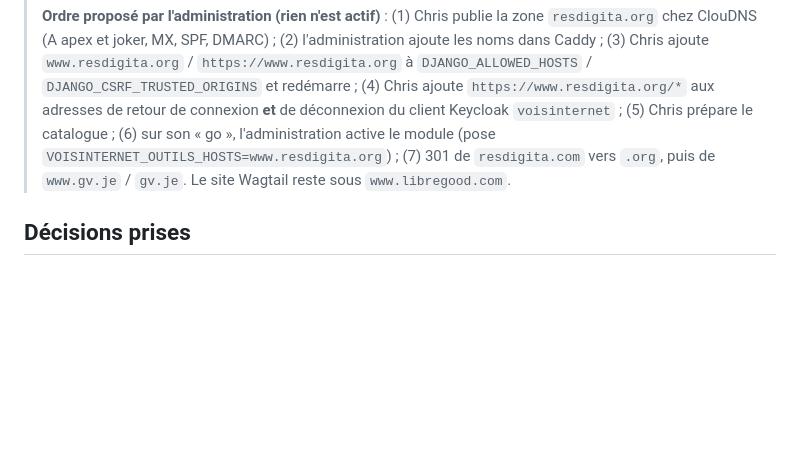
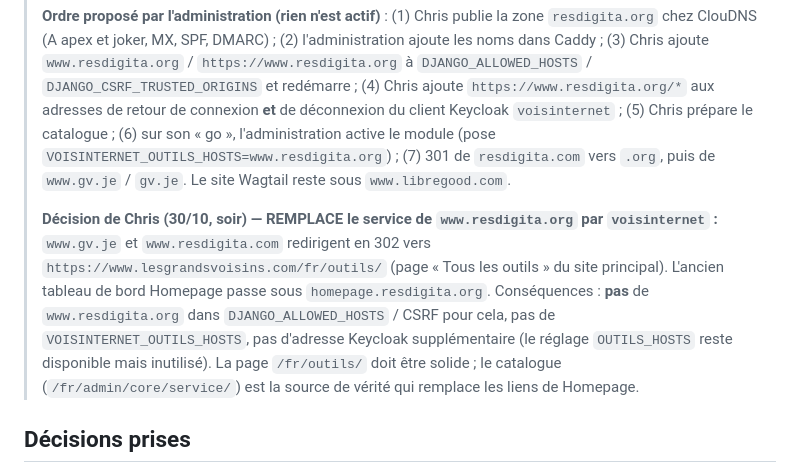
Before and after one commit to lesgrandsvoisins/voisinternet, a Markdown page: docs/TRANSITION-GV-JE.md, the part around the change. Drawn GitHub-style; blank space fills up the shorter version.

```diff
--- a/docs/TRANSITION-GV-JE.md
+++ b/docs/TRANSITION-GV-JE.md
@@ -5,6 +5,8 @@
 > **Mise à jour du 30/10 (nuit) : le domaine d'outils devient `resdigita.org` (et non `.com`), plus cohérent.** Les noms ci-dessous ont été réécrits en `.org`. Tant que l'administration n'a pas créé le domaine (DNS, certificats, courrier, sous-domaines `guichet.`, `keeweb.`, `crabfit.`, `quartz.`, `wagtail.`), les services existants restent sur `resdigita.com` : les adresses du catalogue (`core.service.json`) ne changent qu'à ce moment-là, et `resdigita.com` redirigera vers `.org`.
 >
 > **Ordre proposé par l'administration (rien n'est actif)** : (1) Chris publie la zone `resdigita.org` chez ClouDNS (A apex et joker, MX, SPF, DMARC) ; (2) l'administration ajoute les noms dans Caddy ; (3) Chris ajoute `www.resdigita.org` / `https://www.resdigita.org` à `DJANGO_ALLOWED_HOSTS` / `DJANGO_CSRF_TRUSTED_ORIGINS` et redémarre ; (4) Chris ajoute `https://www.resdigita.org/*` aux adresses de retour de connexion **et** de déconnexion du client Keycloak `voisinternet` ; (5) Chris prépare le catalogue ; (6) sur son « go », l'administration active le module (pose `VOISINTERNET_OUTILS_HOSTS=www.resdigita.org`) ; (7) 301 de `resdigita.com` vers `.org`, puis de `www.gv.je` / `gv.je`. Le site Wagtail reste sous `www.libregood.com`.
+>
+> **Décision de Chris (30/10, soir) — REMPLACE le service de `www.resdigita.org` par `voisinternet` :** `www.gv.je` et `www.resdigita.com` redirigent en 302 vers `https://www.lesgrandsvoisins.com/fr/outils/` (page « Tous les outils » du site principal). L'ancien tableau de bord Homepage passe sous `homepage.resdigita.org`. Conséquences : **pas** de `www.resdigita.org` dans `DJANGO_ALLOWED_HOSTS` / CSRF pour cela, pas de `VOISINTERNET_OUTILS_HOSTS`, pas d'adresse Keycloak supplémentaire (le réglage `OUTILS_HOSTS` reste disponible mais inutilisé). La page `/fr/outils/` doit être solide ; le catalogue (`/fr/admin/core/service/`) est la source de vérité qui remplace les liens de Homepage.
 
 ## Décisions prises
 
```
Also changed, not shown: BACKLOG.md (+1 -1 lines), CHANGELOG.md (+1 -0 lines).
